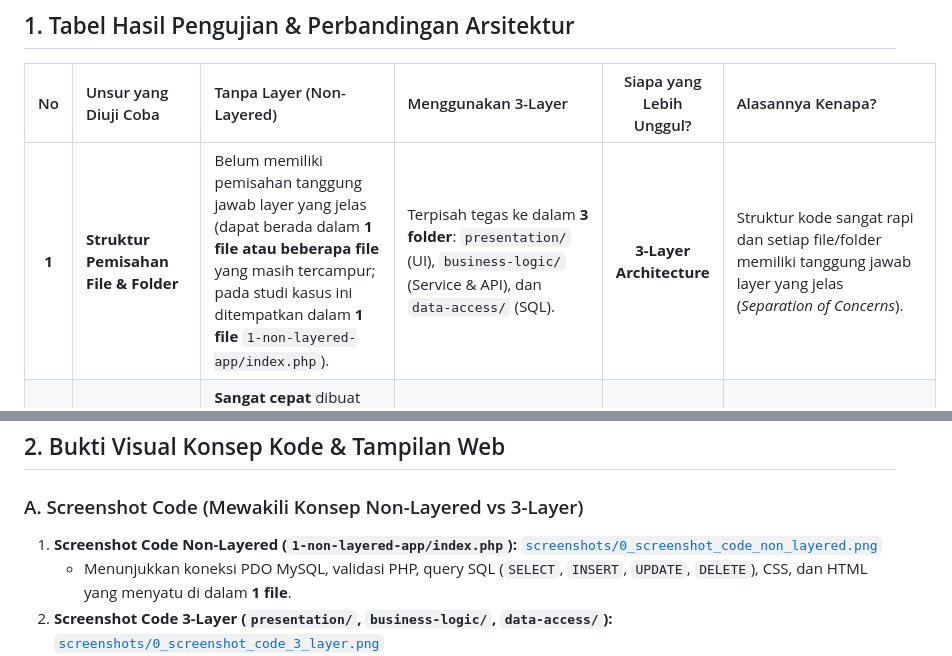
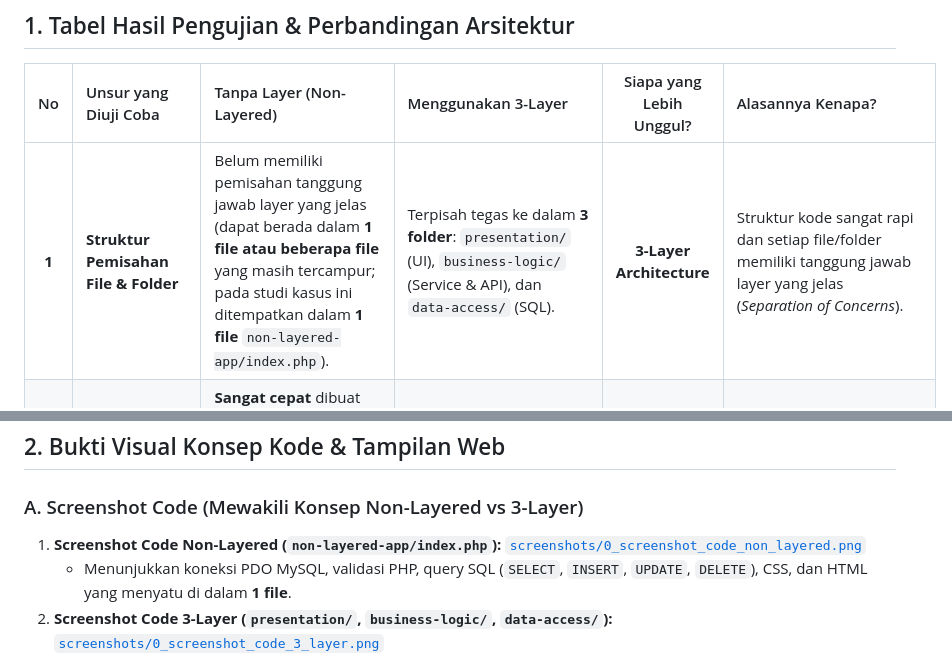
Before and after one commit to FikryMushoffa/3-layer-vs-non-layered-web-architecture, a Markdown page: pengujian/Tabel_Hasil_Pengujian_dan_Perbandingan.md, 2 parts joined by grey strips. Drawn GitHub-style.

```diff
--- a/pengujian/Tabel_Hasil_Pengujian_dan_Perbandingan.md
+++ b/pengujian/Tabel_Hasil_Pengujian_dan_Perbandingan.md
@@ -13,7 +13,7 @@ Dokumen ini memuat **Satu Tabel Utama Hasil Pengujian & Perbandingan** sesuai ar
 
 | No | Unsur yang Diuji Coba | Tanpa Layer (Non-Layered) | Menggunakan 3-Layer | Siapa yang Lebih Unggul? | Alasannya Kenapa? |
 | :-: | :--- | :--- | :--- | :---: | :--- |
-| **1** | **Struktur Pemisahan File & Folder** | Belum memiliki pemisahan tanggung jawab layer yang jelas (dapat berada dalam **1 file atau beberapa file** yang masih tercampur; pada studi kasus ini ditempatkan dalam **1 file** `1-non-layered-app/index.php`). | Terpisah tegas ke dalam **3 folder**: `presentation/` (UI), `business-logic/` (Service & API), dan `data-access/` (SQL). | **3-Layer Architecture** | Struktur kode sangat rapi dan setiap file/folder memiliki tanggung jawab layer yang jelas (*Separation of Concerns*). |
+| **1** | **Struktur Pemisahan File & Folder** | Belum memiliki pemisahan tanggung jawab layer yang jelas (dapat berada dalam **1 file atau beberapa file** yang masih tercampur; pada studi kasus ini ditempatkan dalam **1 file** `non-layered-app/index.php`). | Terpisah tegas ke dalam **3 folder**: `presentation/` (UI), `business-logic/` (Service & API), dan `data-access/` (SQL). | **3-Layer Architecture** | Struktur kode sangat rapi dan setiap file/folder memiliki tanggung jawab layer yang jelas (*Separation of Concerns*). |
 | **2** | **Kecepatan Pembuatan Awal (Aplikasi Kecil)** | **Sangat cepat** dibuat karena kode tampilan, proses bisnis, dan SQL langsung ditulis menyatu (di sini dalam `index.php`) tanpa perlu membuat endpoint API JSON. | Membutuhkan waktu awal lebih lama karena harus menyiapkan 3 folder, REST API (`customers.php`), dan `fetch()` JS. | **Non-Layered Architecture** | Untuk program kecil atau tugas sederhana, menulis kode tanpa pemisahan layer langsung jalan tanpa konfigurasi antar-layer. |
 | **3** | **Pengerjaan Individu vs Kerja Tim** | Cocok dikerjakan **1 orang (individu)**, tetapi sulit bagi tim karena belum ada batas tanggung jawab layer yang jelas (apalagi pada implementasi 1 file `index.php` yang rawan *conflict*). | Sangat cocok untuk **kerja tim**. Anggota 1 mengerjakan folder `presentation/`, Anggota 2 di `business-logic/`, Anggota 3 di `data-access/`. | **3-Layer Architecture** | Setiap anggota tim bekerja di folder/layer yang berbeda sehingga tidak saling mengganggu pekerjaan anggota lain. |
 | **4** | **Kemudahan Penelusuran Kesalahan (Debugging)** | **Sulit ditelusuri** karena ketika muncul error, kita harus mencari di antara ratusan baris HTML, PHP, dan SQL yang bercampur di 1 file. | **Sangat mudah dilacak** karena lokasi error langsung terisolasi sesuai foldernya (apakah di tampilan JS, validasi Service, atau query SQL). | **3-Layer Architecture** | Jika salah tampilan cek `presentation/`, jika salah aturan validasi cek `CustomerService.php`, jika salah query cek `CustomerRepository.php`. |
@@ -27,7 +27,7 @@ Dokumen ini memuat **Satu Tabel Utama Hasil Pengujian & Perbandingan** sesuai ar
 ## 2. Bukti Visual Konsep Kode & Tampilan Web
 
 ### A. Screenshot Code (Mewakili Konsep Non-Layered vs 3-Layer)
-1. **Screenshot Code Non-Layered (`1-non-layered-app/index.php`):** [`screenshots/0_screenshot_code_non_layered.png`](../screenshots/0_screenshot_code_non_layered.png)
+1. **Screenshot Code Non-Layered (`non-layered-app/index.php`):** [`screenshots/0_screenshot_code_non_layered.png`](../screenshots/0_screenshot_code_non_layered.png)
    - Menunjukkan koneksi PDO MySQL, validasi PHP, query SQL (`SELECT`, `INSERT`, `UPDATE`, `DELETE`), CSS, dan HTML yang menyatu di dalam **1 file**.
 2. **Screenshot Code 3-Layer (`presentation/`, `business-logic/`, `data-access/`):** [`screenshots/0_screenshot_code_3_layer.png`](../screenshots/0_screenshot_code_3_layer.png)
    - Menunjukkan pemisahan kode ke dalam 3 folder berbeda: `app.js` (Presentation Layer), `CustomerService.php` (Business Logic Layer), dan `CustomerRepository.php` (Data Layer).
```
Also changed, not shown: README.md (+7 -7 lines), diagrams/1_diagram_arsitektur_non_layered.png, diagrams/2_diagram_arsitektur_3_layer.png, screenshots/0_screenshot_code_3_layer.png, screenshots/0_screenshot_code_non_layered.png, 21 other files.
